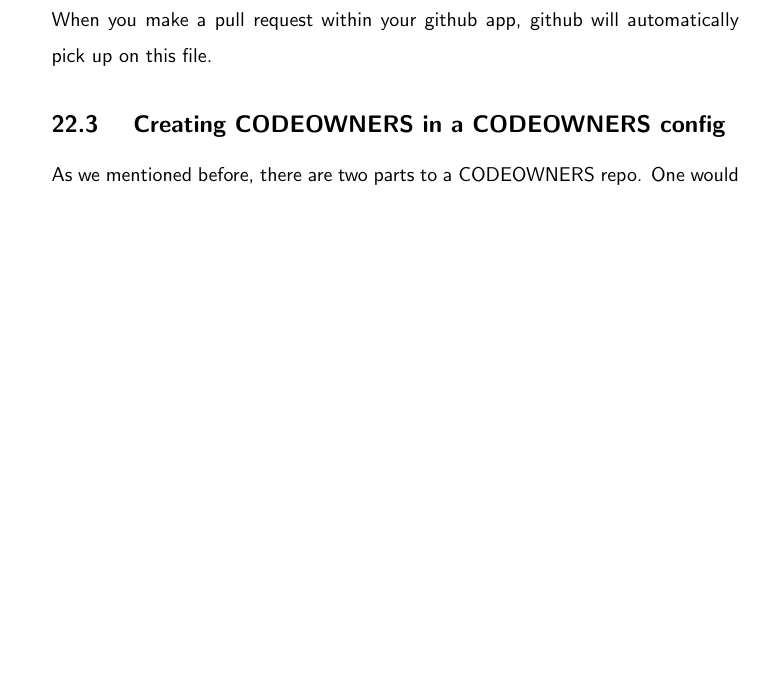
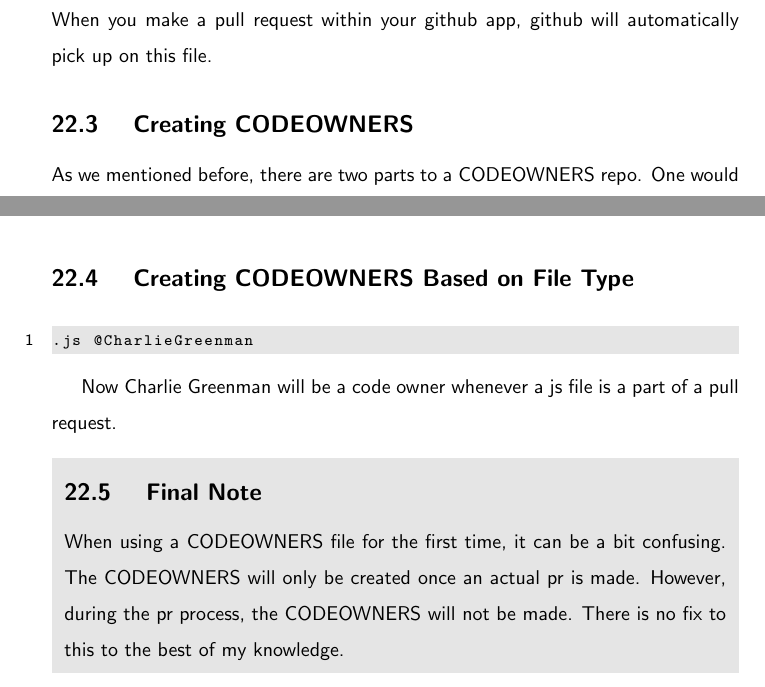
Before and after one commit to razroo/angular-content, a LaTeX document (main.tex, which reads github/code-owners/code-owners.tex): part of page 62 of 150 before the commit and two parts of pages 62 and 63 of 150 after it, the two joined at a grey line, cut so that both start at the same text, the shorter picture padded with empty space. Compiled offline with pdfLaTeX.

Commit message:
Finish up remaining content for the code owners repo.

```diff
--- a/github/code-owners/code-owners.tex
+++ b/github/code-owners/code-owners.tex
@@ -26,7 +26,7 @@
 When you make a pull request within your github app, github will automatically
 pick up on this file.
 
-\subsection{ Creating \codeowners{} in a \codeowners{} config }
+\subsection{ Creating \codeowners{} }
 As we mentioned before, there are two parts to a \codeowners{} repo. One would
 be specifying specific github users who would be considered as \codeowners{}.
 The other would be, if the app is more complex, who is considered as
@@ -40,3 +40,19 @@
 *        @CharlieGreenman
 
 \end{lstlisting}
+
+\subsection{ Creating \codeowners{} Based on File Type }
+\begin{lstlisting}
+.js @CharlieGreenman
+\end{lstlisting}
+
+Now Charlie Greenman will be a code owner whenever a js file is a part of a
+pull request.
+
+\mybox{
+\subsection{ Final Note }
+When using a \codeowners{} file for the first time, it can be a bit confusing.
+The \codeowners{} will only be created once an actual pr is made. However,
+during the pr process, the \codeowners{} will not be made. There is no fix to
+this to the best of my knowledge.
+}
```
